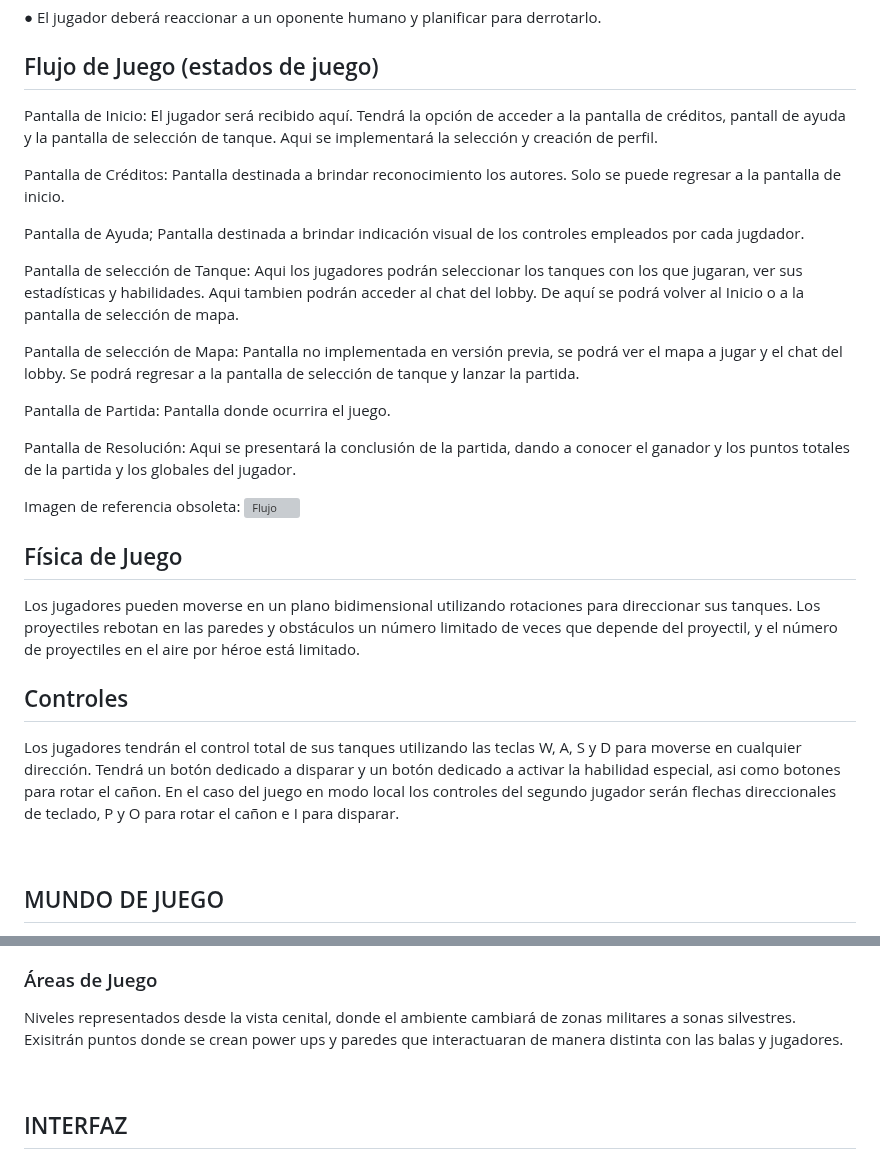
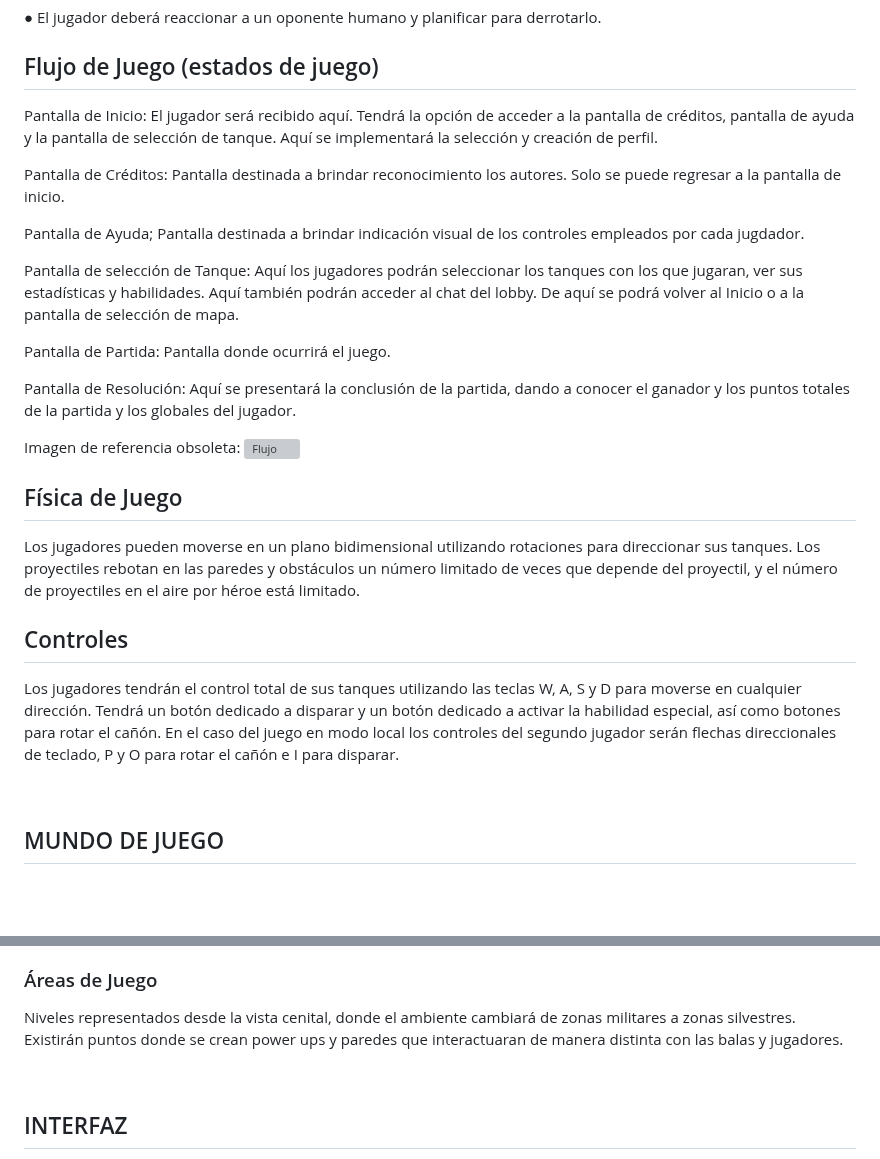
Before and after one commit to MauroFdz/Tankun-Mayhem, a Markdown page: README.md, 2 parts joined by grey strips. GitHub-like rendering; blank space fills up the shorter version; grey boxes are pictures that could not be loaded.

```diff
--- a/README.md
+++ b/README.md
@@ -226,19 +226,17 @@ Núcleo de mecánicas de juego
 
 ## Flujo de Juego (estados de juego)
 
-Pantalla de Inicio: El jugador será recibido aquí. Tendrá la opción de acceder a la pantalla de créditos, pantall de ayuda y la pantalla de selección de tanque. Aqui se implementará la selección y creación de perfil.
+Pantalla de Inicio: El jugador será recibido aquí. Tendrá la opción de acceder a la pantalla de créditos, pantalla de ayuda y la pantalla de selección de tanque. Aquí se implementará la selección y creación de perfil.
 
 Pantalla de Créditos: Pantalla destinada a brindar reconocimiento  los autores. Solo se puede regresar a la pantalla de inicio.
 
 Pantalla de Ayuda; Pantalla destinada a brindar indicación visual de los controles empleados por cada jugdador.
 
-Pantalla de selección de Tanque: Aqui los jugadores podrán seleccionar los tanques con los que jugaran, ver sus estadísticas y habilidades. Aqui tambien podrán acceder al chat del lobby. De aquí se podrá volver al Inicio o a la pantalla de selección de mapa.
+Pantalla de selección de Tanque: Aquí los jugadores podrán seleccionar los tanques con los que jugaran, ver sus estadísticas y habilidades. Aquí también podrán acceder al chat del lobby. De aquí se podrá volver al Inicio o a la pantalla de selección de mapa.
 
-Pantalla de selección de Mapa: Pantalla no implementada en versión previa, se podrá ver el mapa a jugar y el chat del lobby. Se podrá regresar a la pantalla de selección de tanque y lanzar la partida.
+Pantalla de Partida: Pantalla donde ocurrirá el juego.
 
-Pantalla de Partida: Pantalla donde ocurrira el juego.
-
-Pantalla de Resolución: Aqui se presentará la conclusión de la partida, dando a conocer el ganador y los puntos totales de la partida y los globales del jugador.
+Pantalla de Resolución: Aquí se presentará la conclusión de la partida, dando a conocer el ganador y los puntos totales de la partida y los globales del jugador.
 
 Imagen de referencia obsoleta:
 ![Flujo](https://github.com/MauroFdz/Tankun-Mayhem/blob/main/Tankun-Mayhem/ReadMeImages/Esquema.PNG)
@@ -249,7 +247,7 @@ Los jugadores pueden moverse en un plano bidimensional utilizando rotaciones par
 
 ## Controles
 
-Los jugadores tendrán el control total de sus tanques utilizando las teclas W, A, S y D para moverse en cualquier dirección. Tendrá un botón dedicado a disparar y un botón dedicado a activar la habilidad especial, asi como botones para rotar el cañon. En el caso del juego en modo local los controles del segundo jugador serán flechas direccionales de teclado, P y O para rotar el cañon e I para disparar.
+Los jugadores tendrán el control total de sus tanques utilizando las teclas W, A, S y D para moverse en cualquier dirección. Tendrá un botón dedicado a disparar y un botón dedicado a activar la habilidad especial, así como botones para rotar el cañón. En el caso del juego en modo local los controles del segundo jugador serán flechas direccionales de teclado, P y O para rotar el cañón e I para disparar.
 
 
 ## MUNDO DE JUEGO
@@ -273,7 +271,7 @@ Power ups:
 ·         Proyectiles: Permite hasta 1 proyectil extra.
 
 ### Áreas de Juego
-Niveles representados desde la vista cenital, donde el ambiente cambiará de zonas militares a sonas silvestres. Exisitrán puntos donde se crean power ups y paredes que interactuaran de manera distinta con las balas y jugadores.
+Niveles representados desde la vista cenital, donde el ambiente cambiará de zonas militares a zonas silvestres. Existirán puntos donde se crean power ups y paredes que interactuaran de manera distinta con las balas y jugadores.
 
 
 ## INTERFAZ
```
